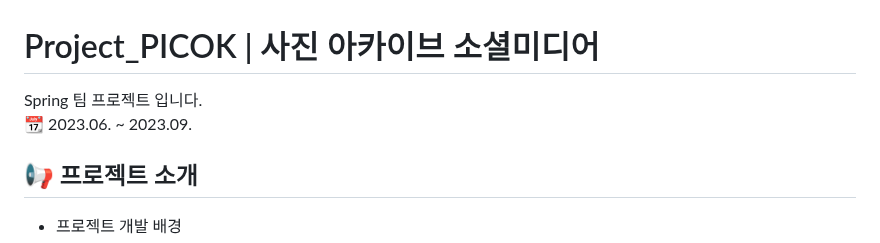
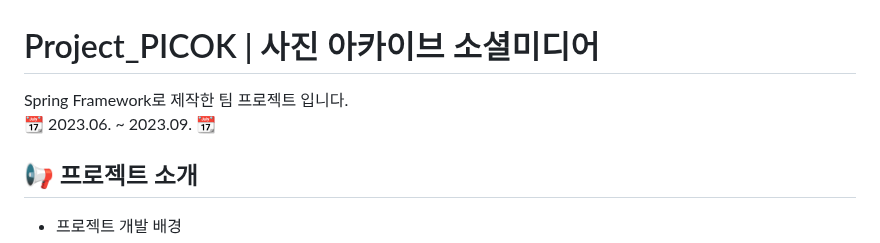
Before and after one commit to wooksun/PICOK_Spring, a Markdown page: README.md, the part around the change. Rendered like a GitHub page.

```diff
--- a/README.md
+++ b/README.md
@@ -1,7 +1,7 @@
 # Project_PICOK | 사진 아카이브 소셜미디어
 
-Spring 팀 프로젝트 입니다.<br/>
-📆 2023.06. ~ 2023.09.
+Spring Framework로 제작한 팀 프로젝트 입니다.<br/>
+📆 2023.06. ~ 2023.09. 📆
 <br/>
 
 ## 📢 프로젝트 소개
```
